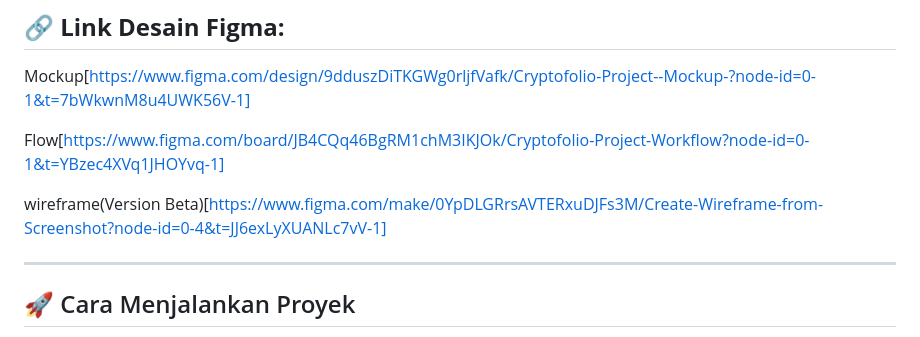
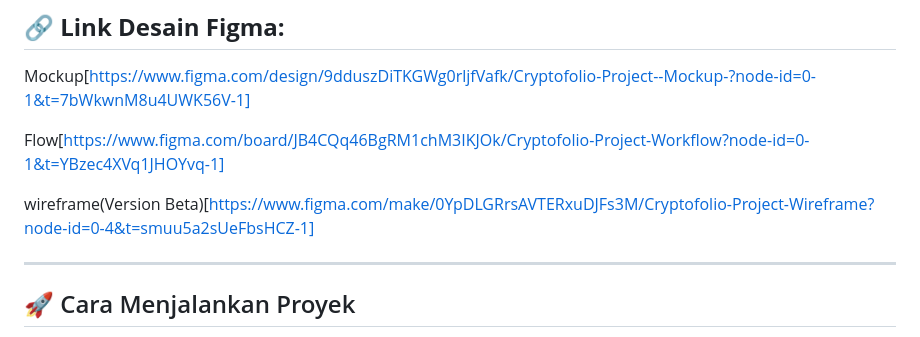
Before and after one commit to bramantyo-source/UTS-Project-Cryptofolio-, a Markdown page: README.md, the part around the change. Drawn GitHub-style.

```diff
--- a/README.md
+++ b/README.md
@@ -71,7 +71,7 @@ Mockup[https://www.figma.com/design/9dduszDiTKGWg0rljfVafk/Cryptofolio-Project--
 
 Flow[https://www.figma.com/board/JB4CQq46BgRM1chM3IKJOk/Cryptofolio-Project-Workflow?node-id=0-1&t=YBzec4XVq1JHOYvq-1]
 
-wireframe(Version Beta)[https://www.figma.com/make/0YpDLGRrsAVTERxuDJFs3M/Create-Wireframe-from-Screenshot?node-id=0-4&t=JJ6exLyXUANLc7vV-1]
+wireframe(Version Beta)[https://www.figma.com/make/0YpDLGRrsAVTERxuDJFs3M/Cryptofolio-Project-Wireframe?node-id=0-4&t=smuu5a2sUeFbsHCZ-1]
 
 -------------------------------------------------------------------------------------------------------------------------------------------------------------------------------------------
 
```
